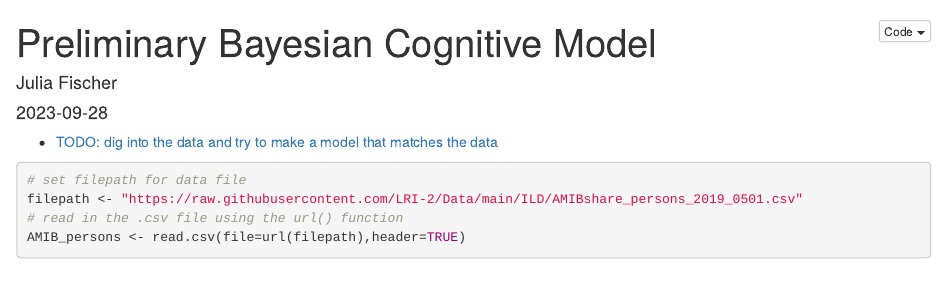
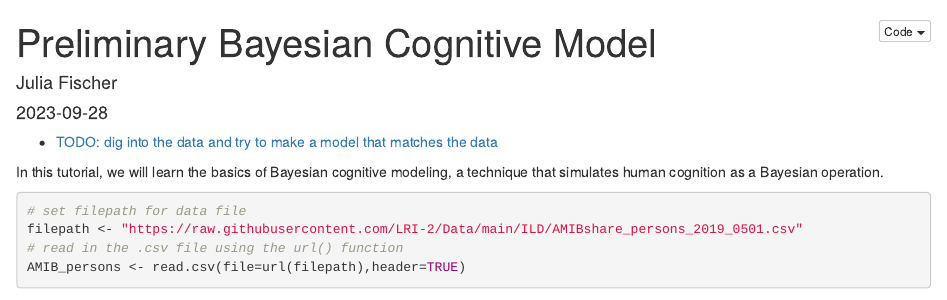
Before and after one commit to fischerjulia/bayesian-psychology, an R Markdown document (BCM Tutorial/prelim-bcm.Rmd): the page in a window 1100 px wide, from its top. Rendered offline with R 4.5, knitr and Pandoc, with nearby package versions; some code elsewhere in the file could not run offline.

Commit message:
Add tutorial commentary

````diff
--- a/BCM Tutorial/prelim-bcm.Rmd
+++ b/BCM Tutorial/prelim-bcm.Rmd
@@ -14,6 +14,8 @@ output:
 editor_options:
   chunk_output_type: inline
 ---
+
+In this tutorial, we will learn the basics of Bayesian cognitive modeling, a technique that simulates human cognition as a Bayesian operation.
 
 ```{r setup, include=FALSE}
 knitr::opts_chunk$set(echo = TRUE)
````
Also changed, not shown: BCM Tutorial/prelim-bcm.html (added).
